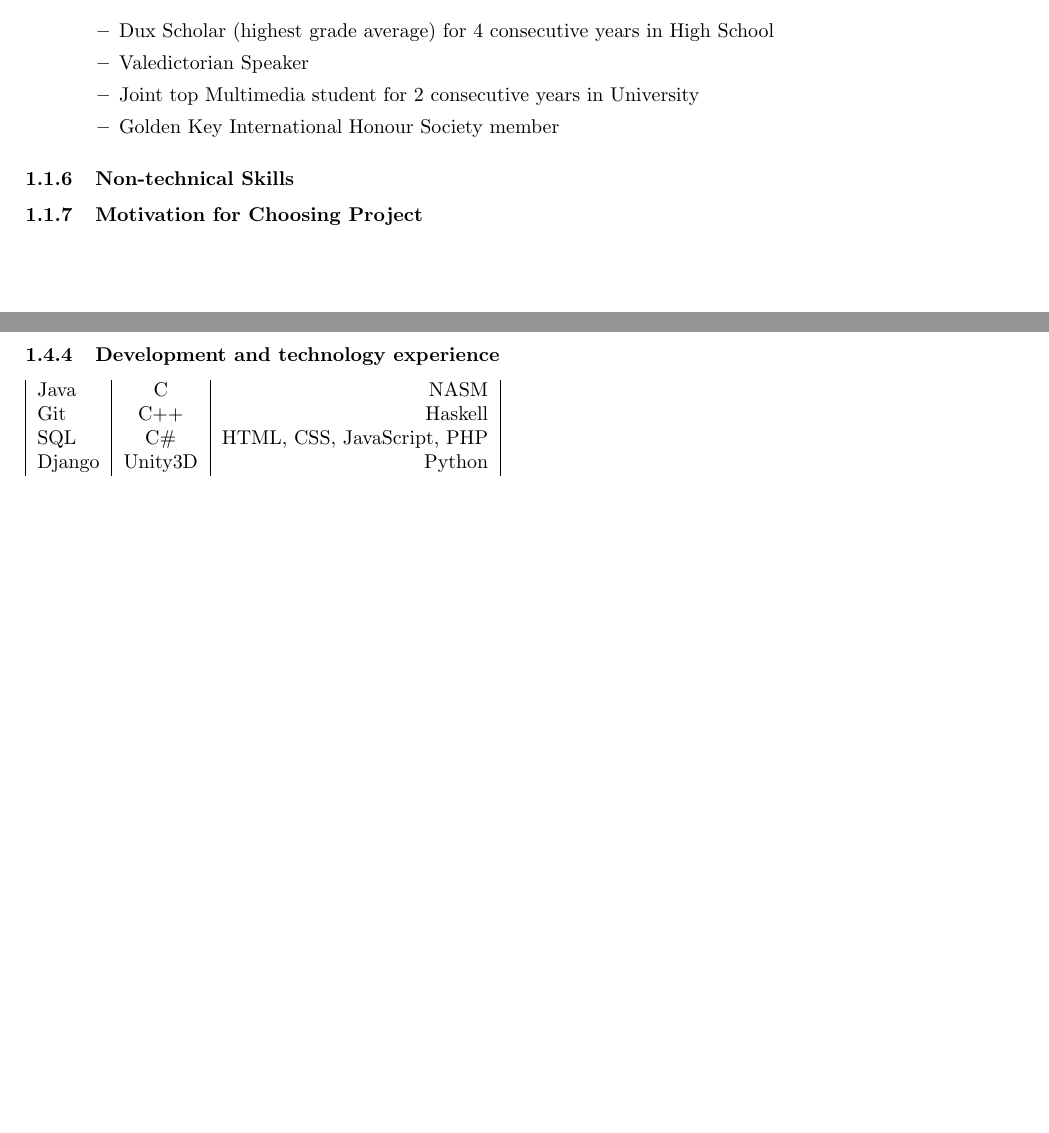
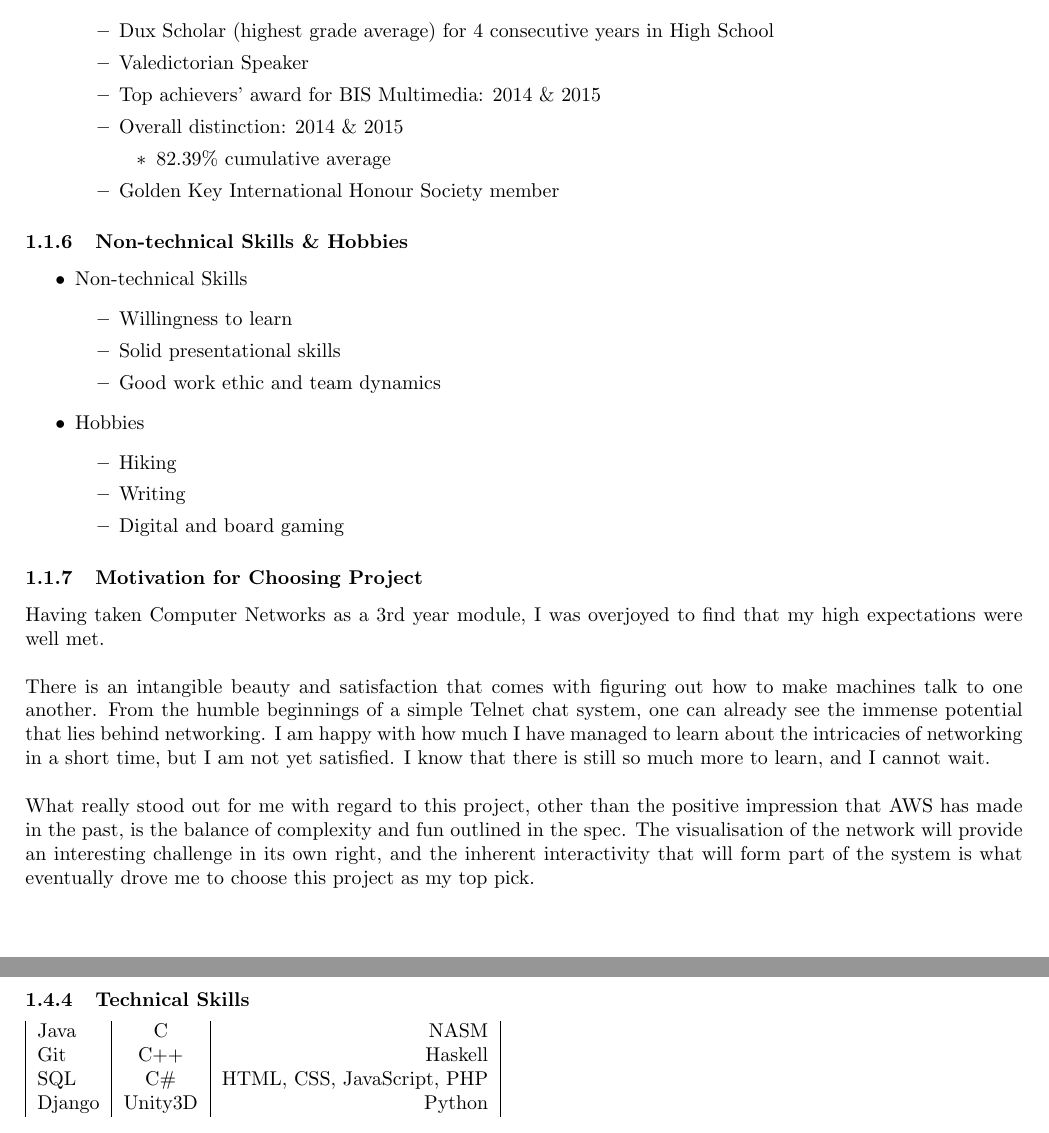
Before and after one commit to yellow-cpu/Funge, a LaTeX document (Tenders/NetworkVisualization/NetworkVisualization.tex): two parts of pages 4 and 10 of 11, joined at a grey line, cut so that both start at the same text, the shorter picture padded with empty space. Compiled offline with pdfLaTeX.

Commit message:
Add more profile information

```diff
--- a/Tenders/NetworkVisualization/NetworkVisualization.tex
+++ b/Tenders/NetworkVisualization/NetworkVisualization.tex
@@ -112,12 +115,35 @@
 				\begin{itemize}
 					\item Dux Scholar (highest grade average) for 4 consecutive years in High School
 					\item Valedictorian Speaker
-					\item Joint top Multimedia student for 2 consecutive years in University
+					\item Top achievers' award for BIS Multimedia: 2014 \& 2015
+					\item Overall distinction: 2014 \& 2015
+					\begin{itemize}
+						\item 82.39\% cumulative average
+					\end{itemize}
 					\item Golden Key International Honour Society member
 				\end{itemize}
 		\end{itemize}
-	\subsubsection{Non-technical Skills}
+	\subsubsection{Non-technical Skills \& Hobbies}
+		\begin{itemize}
+			\item Non-technical Skills
+			\begin{itemize}
+				\item Willingness to learn
+				\item Solid presentational skills
+				\item Good work ethic and team dynamics
+			\end{itemize}
+			\item Hobbies
+			\begin{itemize}
+				\item Hiking
+				\item Writing
+				\item Digital and board gaming
+			\end{itemize}
+		\end{itemize}
 	\subsubsection{Motivation for Choosing Project}
+	Having taken Computer Networks as a 3rd year module, I was overjoyed to find that my high 	expectations were well met.
+\\\\
+	There is an intangible beauty and satisfaction that comes with figuring out how to make machines talk to one another. From the humble beginnings of a simple Telnet chat system, one can already see the immense potential that lies behind networking. I am happy with how much I have managed to learn about the intricacies of networking in a short time, but I am not yet satisfied. I know that there is still so much more to learn, and I cannot wait.
+\\\\
+What really stood out for me with regard to this project, other than the positive impression that AWS has made in the past, is the balance of complexity and fun outlined in the spec. The visualisation of the network will provide an interesting challenge in its own right, and the inherent interactivity that will form part of the system is what eventually drove me to choose this project as my top pick.
 
 	\cleardoublepage
 
@@ -319,7 +345,7 @@
 			\item Mathematics
 		\end{itemize}
 
-\subsubsection{Development and technology experience}
+\subsubsection{Technical Skills}
 			\begin{tabular}{| l | c | r |}
 				Java   & C		& NASM                        \\
 				Git    & C++      & Haskell                     \\
```
Also changed, not shown: Tenders/NetworkVisualization/NetworkVisualization.tex (17 more changed lines).
